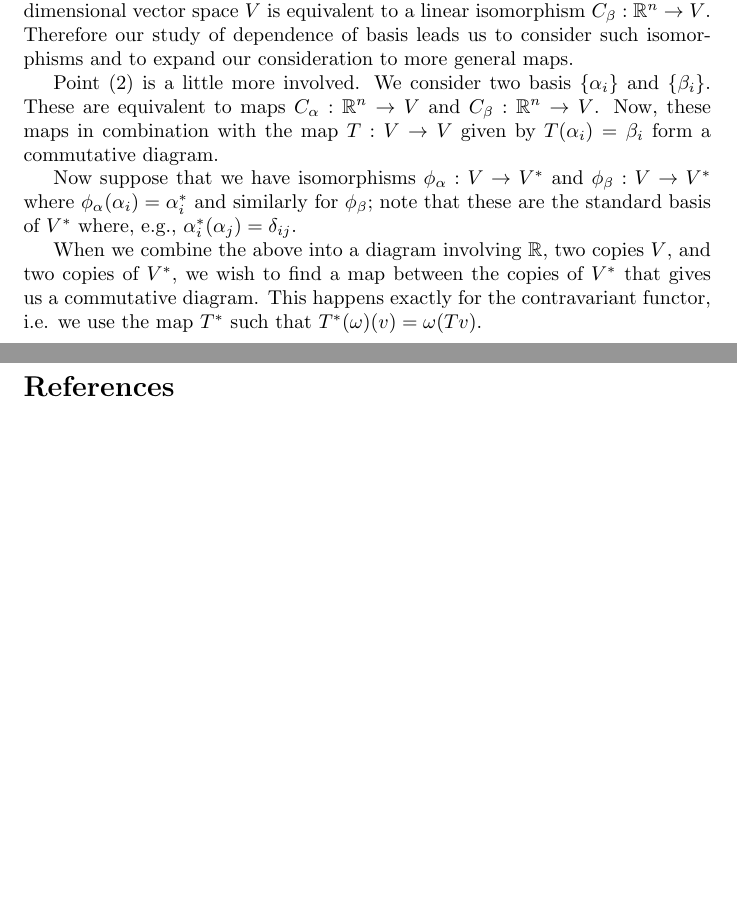
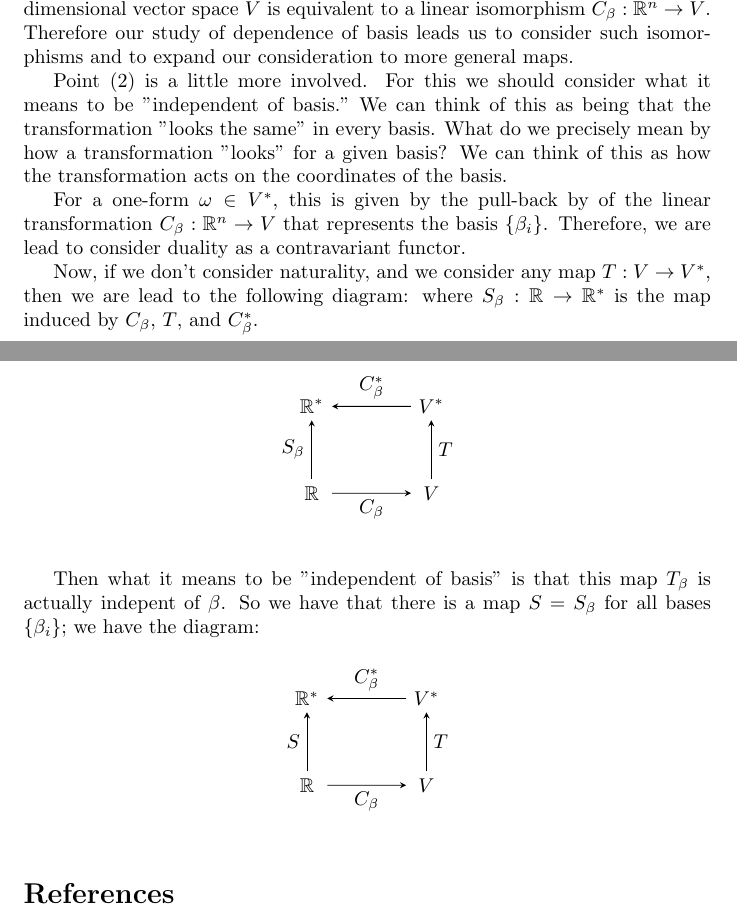
Before and after one commit to MatthewMcGonagle/MathematicalThoughts, a LaTeX document (main.tex, which reads sections/algebra/dual_and_naturality/notes.tex): two parts of pages 3 and 4 of 4, joined at a grey line, cut so that both start at the same text, the shorter picture padded with empty space. Compiled offline with pdfLaTeX.

Commit message:
Changed duality section for general approach to thinking about what it means to be independent of basis and also added diagrams.

```diff
--- a/main.tex
+++ b/main.tex
@@ -2,6 +2,8 @@
 
 \usepackage{cite}
 \usepackage{amsmath, amssymb}
+\usepackage{tikz}
+\usetikzlibrary{matrix}
 
 \begin{document}
 
--- a/sections/algebra/dual_and_naturality/notes.tex
+++ b/sections/algebra/dual_and_naturality/notes.tex
@@ -16,14 +16,46 @@ For point (1), it is enough to simply observe that a basis \(\{\beta_i\}\) for a
 equivalent to a linear isomorphism \(C_\beta: \mathbb R^n \to V\). Therefore our study of dependence of basis
 leads us to consider such isomorphisms and to expand our consideration to more general maps.
 
-Point (2) is a little more involved. We consider two basis \(\{\alpha_i\}\) and \(\{\beta_i\}\). These are
-equivalent to maps \(C_\alpha : \mathbb R^n \to V\) and \(C_\beta : \mathbb R^n \to V\). Now, these maps
-in combination with the map \(T : V \to V\) given by \(T(\alpha_i) = \beta_i\) form a commutative diagram.
+Point (2) is a little more involved. For this we should consider what it means to be "independent of basis." We
+can think of this as being that the transformation "looks the same" in every basis. What do we precisely mean
+by how a transformation "looks" for a given basis? We can think of this as how the transformation acts
+on the coordinates of the basis.
 
-Now suppose that we have isomorphisms \(\phi_\alpha : V \to V^*\) and \(\phi_\beta : V \to V^*\)
-where \(\phi_\alpha(\alpha_i) = \alpha_i^*\) and similarly for \(\phi_\beta\); note that these
-are the standard basis of \(V^*\) where, e.g., \(\alpha^*_i(\alpha_j) = \delta_{ij}\).
+For a one-form \(\omega \in V^*\), this is given by the pull-back by of the linear transformation
+\(C_\beta: \mathbb R^n  \to V\) that represents the basis \(\{\beta_i\}\). Therefore, we are lead to
+consider duality as a contravariant functor.
 
-When we combine the above into a diagram involving \(\mathbb R\), two copies \(V\), and two copies of \(V^*\),
-we wish to find a map between the copies of \(V^*\) that gives us a commutative diagram. This happens
-exactly for the contravariant functor, i.e. we use the map \(T^*\) such that \(T^*(\omega)(v) = \omega(Tv)\).
+Now, if we don't consider naturality, and we consider any map \(T: V \to V^*\), then we are lead to the following
+diagram:
+\begin{figure}[h]
+\centering
+\begin{tikzpicture}
+\matrix (m) [matrix of math nodes, row sep=3em, column sep=4em, minimum width=2em]
+{ \mathbb R^* & V^* \\
+  \mathbb R & V \\
+};
+\path[-stealth]
+    (m-1-2) edge node [above] {\(C_\beta^*\)} (m-1-1)
+    (m-2-2) edge node [right] {\(T\)} (m-1-2)
+    (m-2-1) edge node [below] {\(C_\beta\)} (m-2-2)
+            edge node [left] {\(S_\beta\)} (m-1-1);
+\end{tikzpicture}
+\end{figure}
+where \(S_\beta : \mathbb R \to \mathbb R^*\) is the map induced by \(C_\beta\), \(T\), and \(C_\beta^*\).
+
+Then what it means to be "independent of basis" is that this map \(T_\beta\) is actually indepent of \(\beta\).
+So we have that there is a map \(S = S_\beta\) for all bases \(\{\beta_i\}\); we have the diagram:
+\begin{figure}[h]
+\centering
+\begin{tikzpicture}
+\matrix (m) [matrix of math nodes, row sep=3em, column sep=4em, minimum width=2em]
+{ \mathbb R^* & V^* \\
+  \mathbb R & V \\
+};
+\path[-stealth]
+    (m-1-2) edge node [above] {\(C_\beta^*\)} (m-1-1)
+    (m-2-2) edge node [right] {\(T\)} (m-1-2)
+    (m-2-1) edge node [below] {\(C_\beta\)} (m-2-2)
+            edge node [left] {\(S\)} (m-1-1);
+\end{tikzpicture}
+\end{figure}
```
